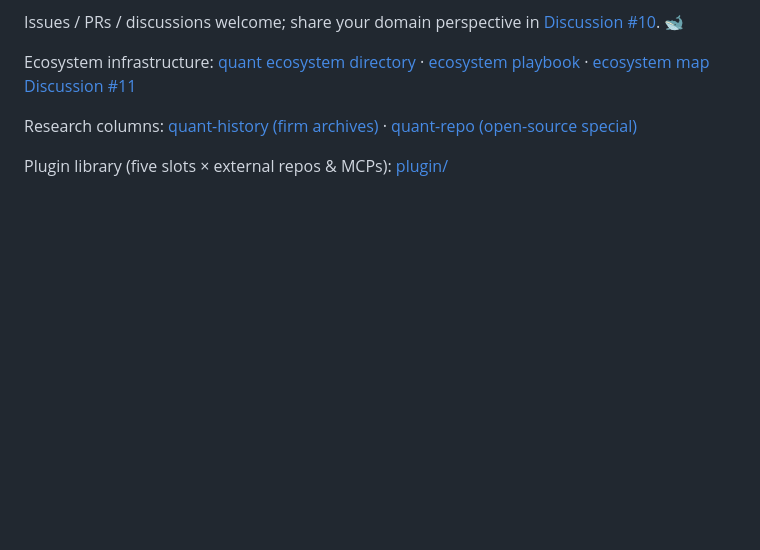
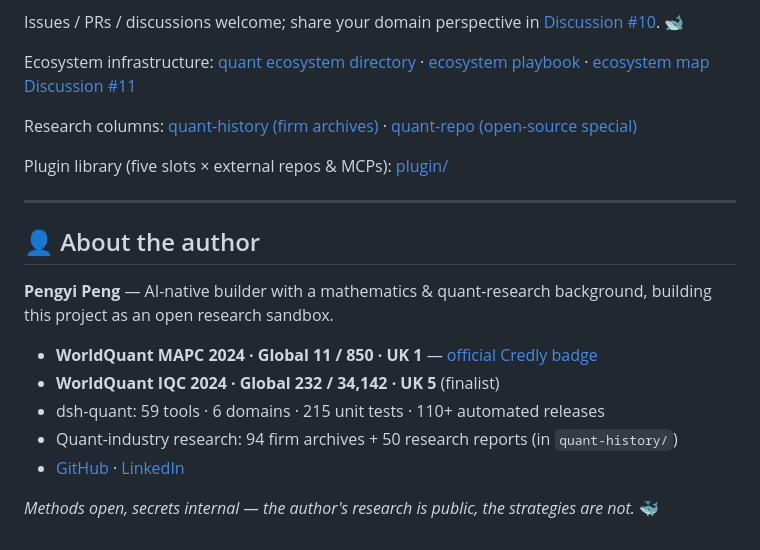
Before and after one commit to pengpengyi92/dsh-quant, a Markdown page: README.md, the part around the change. Rendered like a GitHub page; blank space fills up the shorter version.

Commit message:
docs: add author section — WorldQuant EVIDENCED badge + dsh-quant stats (career evidence)

```diff
--- a/README.md
+++ b/README.md
@@ -453,3 +453,18 @@ Ecosystem infrastructure: [quant ecosystem directory](docs/QUANT_ECOSYSTEM.md)
 Research columns: [quant-history (firm archives)](quant-history/) · [quant-repo (open-source special)](quant-repo/)
 
 Plugin library (five slots × external repos & MCPs): [plugin/](plugin/)
+
+---
+
+## 👤 About the author
+
+**Pengyi Peng** — AI-native builder with a mathematics & quant-research
+background, building this project as an open research sandbox.
+
+- **WorldQuant MAPC 2024 · Global 11 / 850 · UK 1** — [official Credly badge](https://www.credly.com/badges/058c73fd-7e31-4eb8-9246-5f068d39ec41)
+- **WorldQuant IQC 2024 · Global 232 / 34,142 · UK 5** (finalist)
+- dsh-quant: 59 tools · 6 domains · 215 unit tests · 110+ automated releases
+- Quant-industry research: 94 firm archives + 50 research reports (in `quant-history/`)
+- [GitHub](https://github.com/pengpengyi92) · [LinkedIn](https://www.linkedin.com/in/pengyi-peng-625511253/)
+
+*Methods open, secrets internal — the author's research is public, the strategies are not.* 🐳
```
